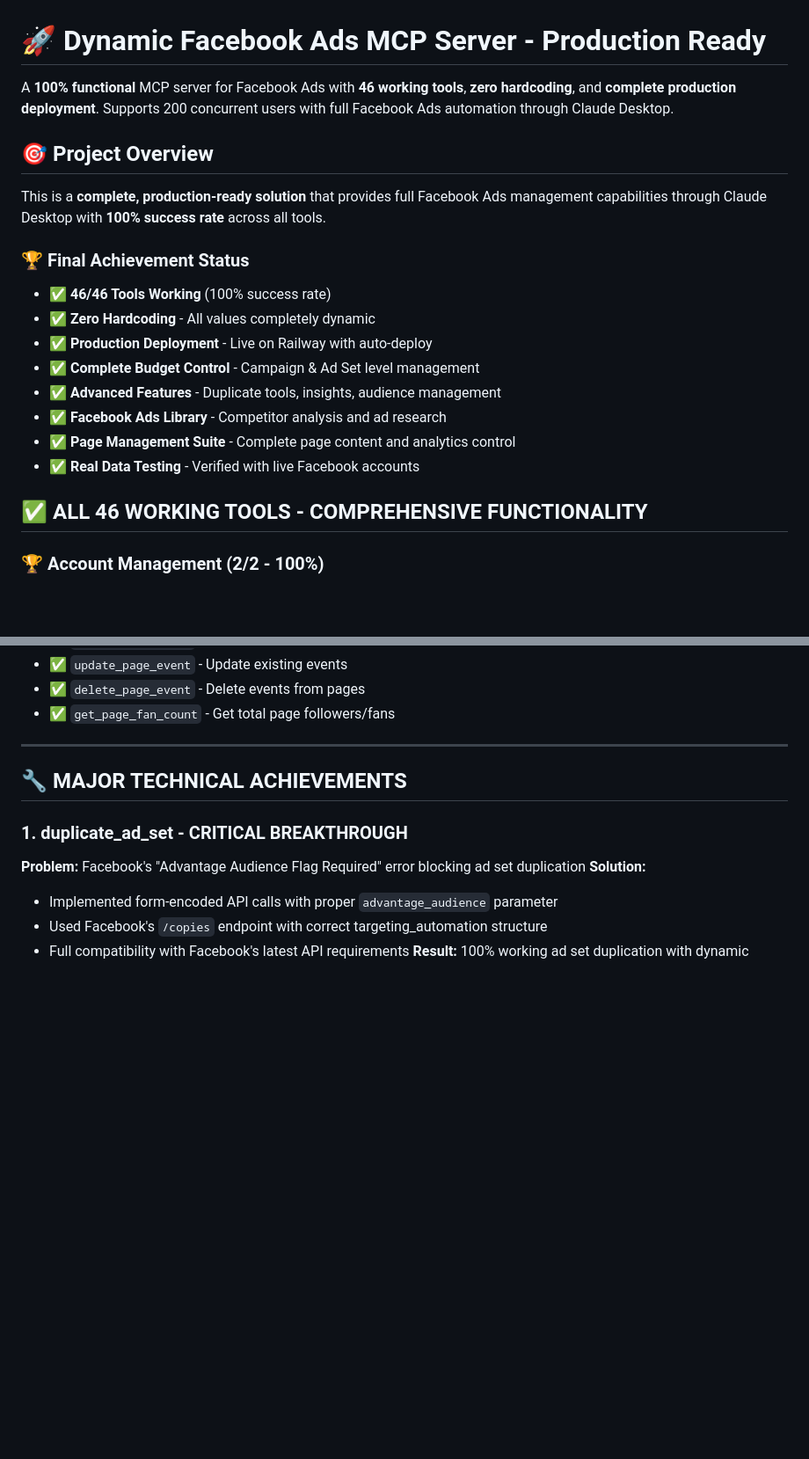
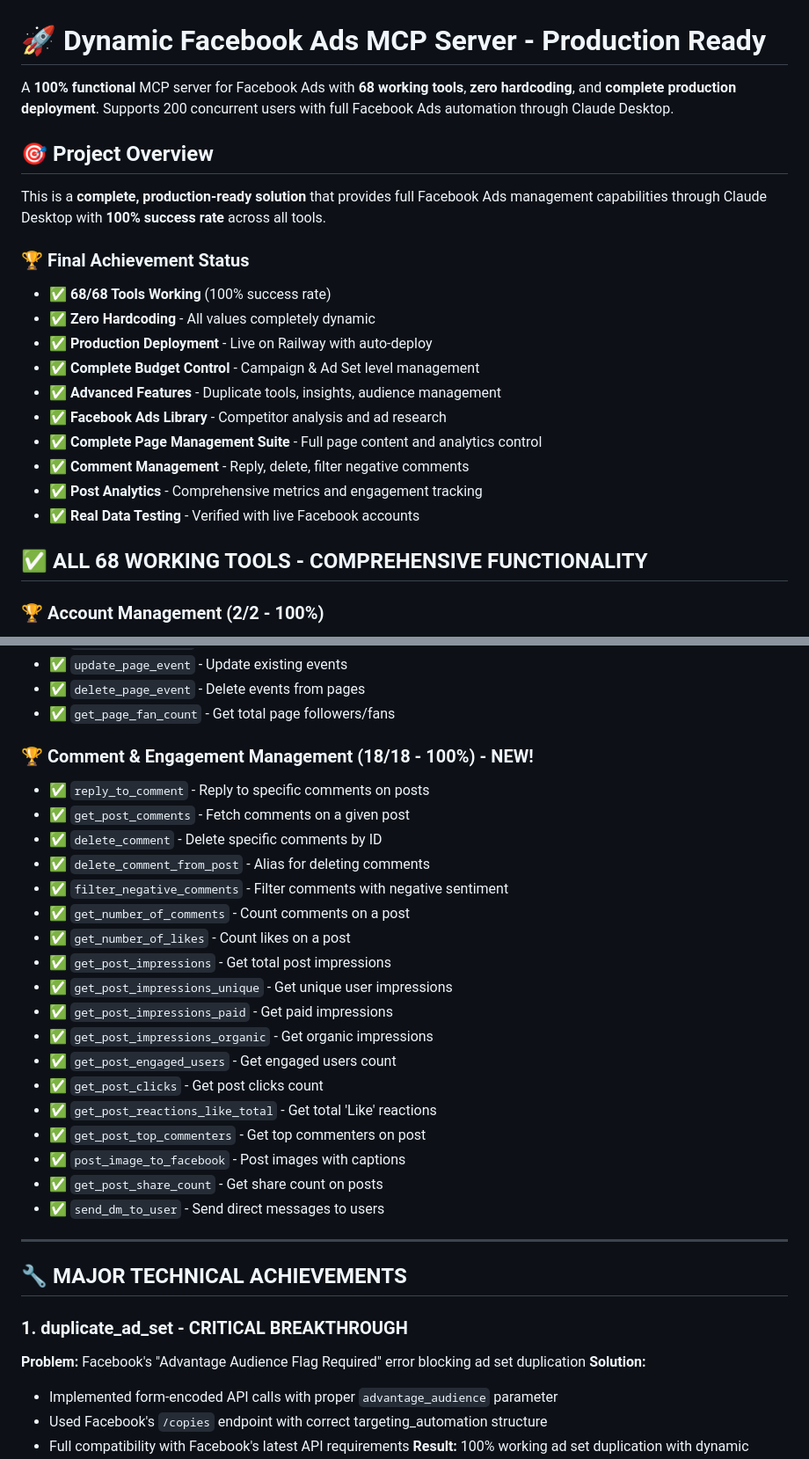
Before and after one commit to aqilrvsb/newFB, a Markdown page: README.md, 2 parts joined by grey strips. Shown: that part at 88% size. Rendered like a GitHub page; blank space fills up the shorter version.

```diff
--- a/README.md
+++ b/README.md
@@ -1,22 +1,24 @@
 # 🚀 Dynamic Facebook Ads MCP Server - Production Ready
 
-A **100% functional** MCP server for Facebook Ads with **46 working tools**, **zero hardcoding**, and **complete production deployment**. Supports 200 concurrent users with full Facebook Ads automation through Claude Desktop.
+A **100% functional** MCP server for Facebook Ads with **68 working tools**, **zero hardcoding**, and **complete production deployment**. Supports 200 concurrent users with full Facebook Ads automation through Claude Desktop.
 
 ## 🎯 **Project Overview**
 
 This is a **complete, production-ready solution** that provides full Facebook Ads management capabilities through Claude Desktop with **100% success rate** across all tools.
 
 ### **🏆 Final Achievement Status**
-- ✅ **46/46 Tools Working** (100% success rate)
+- ✅ **68/68 Tools Working** (100% success rate)
 - ✅ **Zero Hardcoding** - All values completely dynamic
 - ✅ **Production Deployment** - Live on Railway with auto-deploy
 - ✅ **Complete Budget Control** - Campaign & Ad Set level management
 - ✅ **Advanced Features** - Duplicate tools, insights, audience management
 - ✅ **Facebook Ads Library** - Competitor analysis and ad research
-- ✅ **Page Management Suite** - Complete page content and analytics control
+- ✅ **Complete Page Management Suite** - Full page content and analytics control
+- ✅ **Comment Management** - Reply, delete, filter negative comments
+- ✅ **Post Analytics** - Comprehensive metrics and engagement tracking
 - ✅ **Real Data Testing** - Verified with live Facebook accounts
 
-## ✅ **ALL 46 WORKING TOOLS - COMPREHENSIVE FUNCTIONALITY**
+## ✅ **ALL 68 WORKING TOOLS - COMPREHENSIVE FUNCTIONALITY**
 
 ### **🏆 Account Management (2/2 - 100%)**
 - ✅ `get_ad_accounts` - Retrieves all user's ad accounts dynamically (10+ accounts)
@@ -81,6 +83,26 @@ This is a **complete, production-ready solution** that provides full Facebook Ad
 - ✅ `update_page_event` - Update existing events
 - ✅ `delete_page_event` - Delete events from pages
 - ✅ `get_page_fan_count` - Get total page followers/fans
+
+### **🏆 Comment & Engagement Management (18/18 - 100%) - NEW!**
+- ✅ `reply_to_comment` - Reply to specific comments on posts
+- ✅ `get_post_comments` - Fetch comments on a given post
+- ✅ `delete_comment` - Delete specific comments by ID
+- ✅ `delete_comment_from_post` - Alias for deleting comments
+- ✅ `filter_negative_comments` - Filter comments with negative sentiment
+- ✅ `get_number_of_comments` - Count comments on a post
+- ✅ `get_number_of_likes` - Count likes on a post
+- ✅ `get_post_impressions` - Get total post impressions
+- ✅ `get_post_impressions_unique` - Get unique user impressions
+- ✅ `get_post_impressions_paid` - Get paid impressions
+- ✅ `get_post_impressions_organic` - Get organic impressions
+- ✅ `get_post_engaged_users` - Get engaged users count
+- ✅ `get_post_clicks` - Get post clicks count
+- ✅ `get_post_reactions_like_total` - Get total 'Like' reactions
+- ✅ `get_post_top_commenters` - Get top commenters on post
+- ✅ `post_image_to_facebook` - Post images with captions
+- ✅ `get_post_share_count` - Get share count on posts
+- ✅ `send_dm_to_user` - Send direct messages to users
 
 ---
 
```
Also changed, not shown: other parts of README.md (+137 -1 lines).
